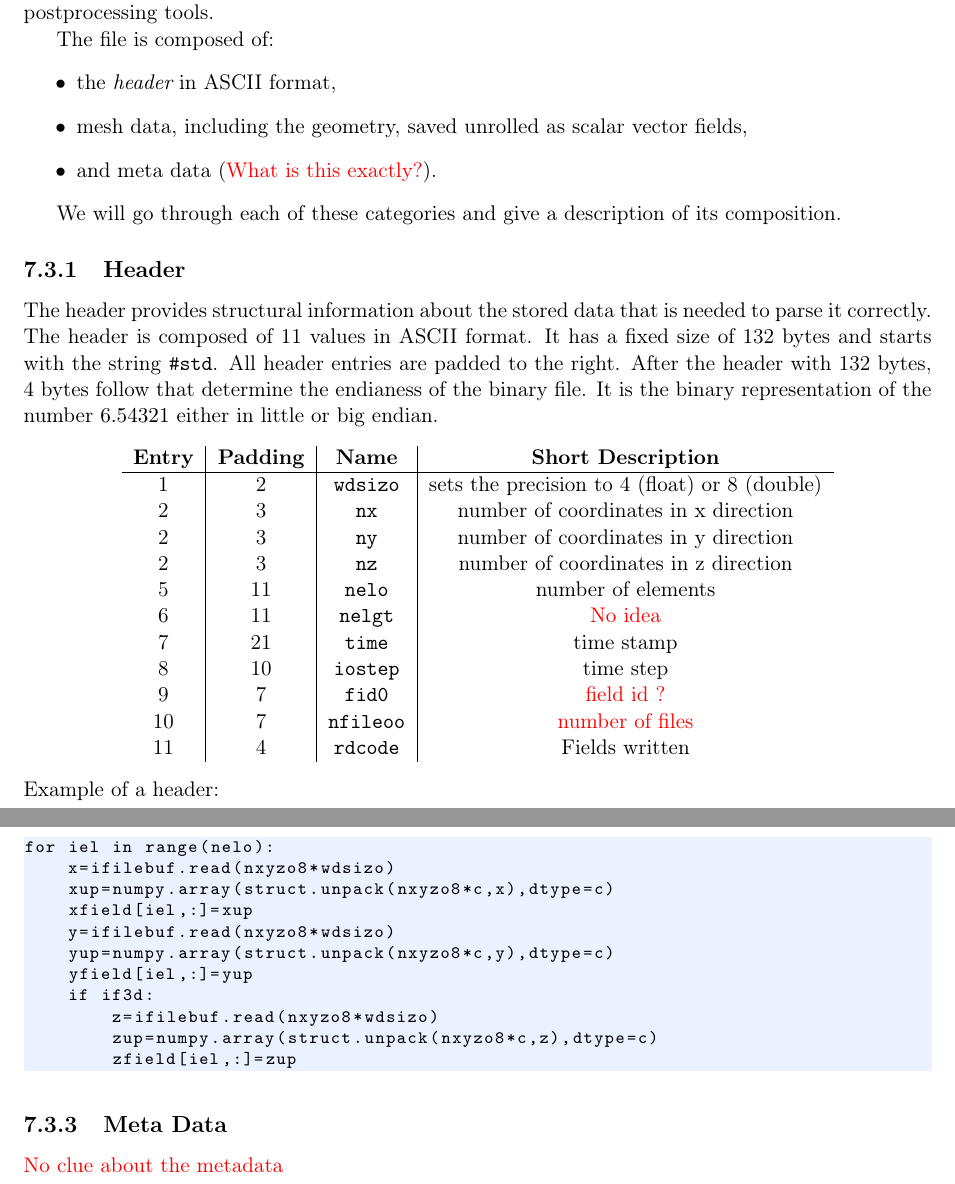
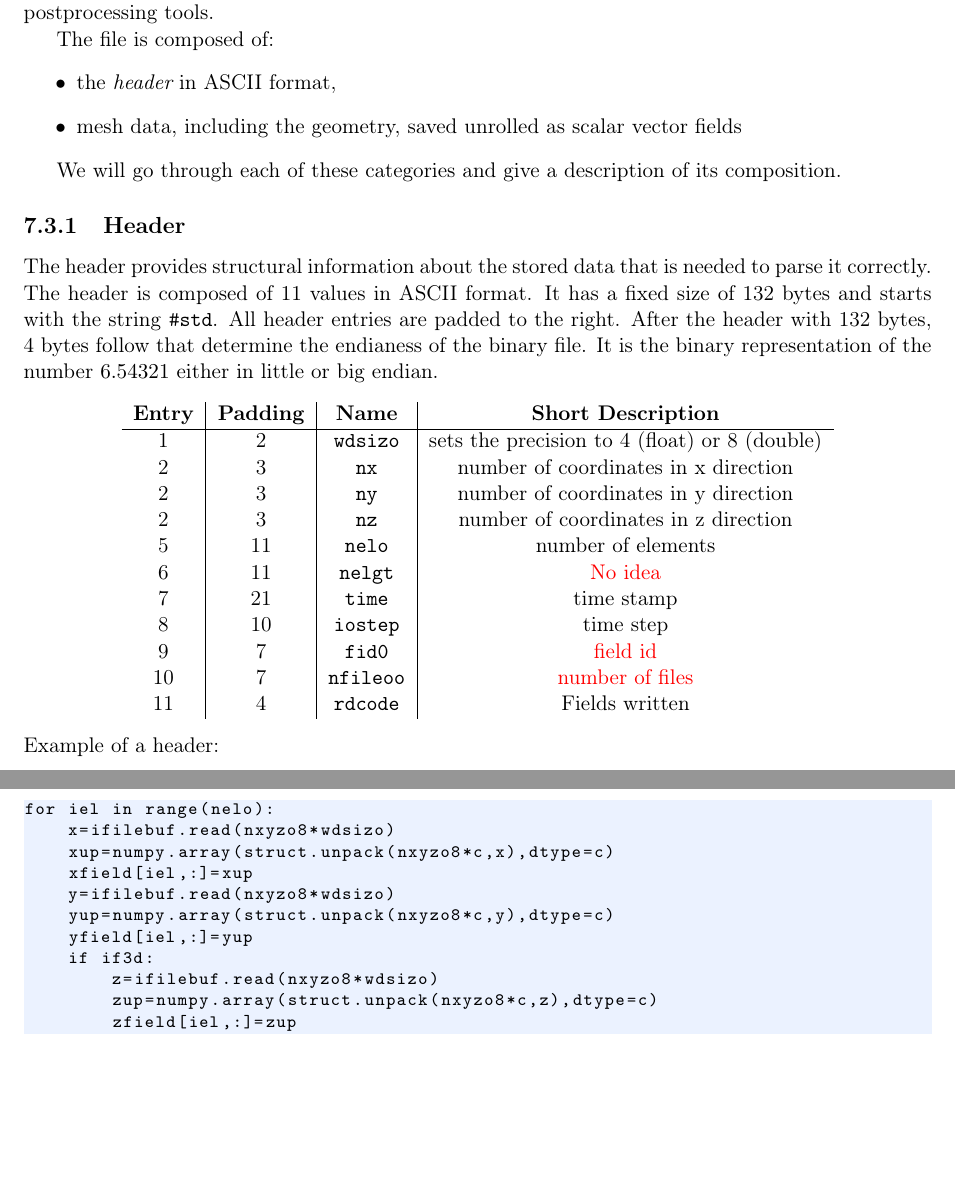
Before and after one commit to Nek5000/NekDoc, a LaTeX thesis (Nek_users.tex, which reads fld_format.tex): two parts of pages 66 and 67 of 68, joined at a grey line, cut so that both start at the same text, the shorter picture padded with empty space. Compiled offline with pdfLaTeX.

Commit message:
strip comments fld format

```diff
--- a/fld_format.tex
+++ b/fld_format.tex
@@ -6,8 +6,8 @@ The file is composed of:
 \begin{itemize}
   \item the {\it header} in ASCII format,
   \item mesh data, including the geometry, saved unrolled as scalar vector
-    fields,
-  \item and meta data ({\color{red} What is this exactly?}).
+    fields
+%  \item and meta data ({\color{red} What is this exactly?}).
 \end{itemize}
 
 We will go through each of these categories and give a description of its
@@ -32,7 +32,7 @@ representation of the number $6.54321$ either in little or big endian.
   6   &11 & \code{nelgt} & {\color{red} No idea}\\
   7   &21 & \code{time}  & time stamp \\
   8   &10 & \code{iostep} & time step\\
-  9   &7  & \code{fid0}   & {\color{red} field id ?}\\
+  9   &7  & \code{fid0}   & {\color{red} field id}\\
   10  &7  & \code{nfileoo} & {\color{red} number of files}\\
   11  &4  & \code{rdcode}  & Fields written \\
 \end{tabular}
@@ -79,5 +79,5 @@ for iel in range(nelo):
         zfield[iel,:]=zup
 \end{lstlisting}
 
-\subsection{Meta Data}
-{\color{red} No clue about the metadata}
+%\subsection{Meta Data}
+%{\color{red} No clue about the metadata}
```
